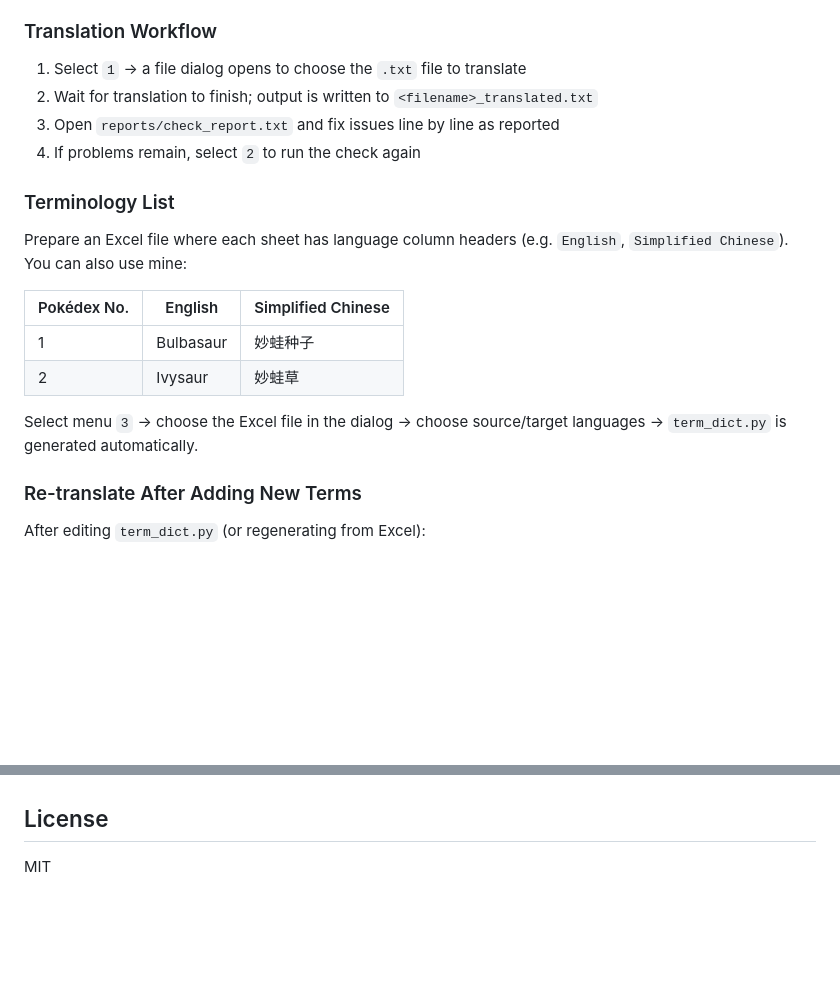
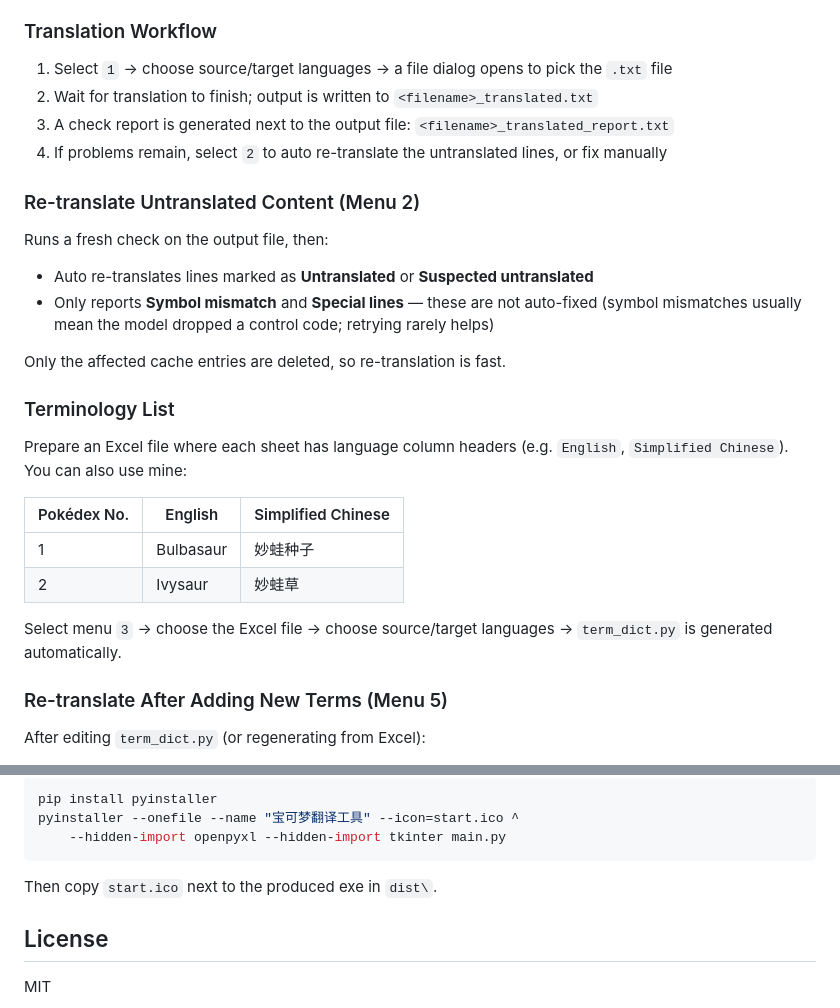
Before and after one commit to nevermore-glimpse/pkmn_translator, a Markdown page: README.md, 2 parts joined by grey strips. GitHub-like rendering; blank space fills up the shorter version.

````diff
--- a/README.md
+++ b/README.md
@@ -69,10 +91,20 @@ A shortcut named *Pokémon Fan Game Translation Tool* will be created on your de
 
 ### Translation Workflow
 
-1. Select `1` → a file dialog opens to choose the `.txt` file to translate
+1. Select `1` → choose source/target languages → a file dialog opens to pick the `.txt` file
 2. Wait for translation to finish; output is written to `<filename>_translated.txt`
-3. Open `reports/check_report.txt` and fix issues line by line as reported
-4. If problems remain, select `2` to run the check again
+3. A check report is generated next to the output file: `<filename>_translated_report.txt`
+4. If problems remain, select `2` to auto re-translate the untranslated lines, or fix manually
+
+### Re-translate Untranslated Content (Menu 2)
+
+Runs a fresh check on the output file, then:
+
+- Auto re-translates lines marked as **Untranslated** or **Suspected untranslated**
+- Only reports **Symbol mismatch** and **Special lines** — these are not auto-fixed
+  (symbol mismatches usually mean the model dropped a control code; retrying rarely helps)
+
+Only the affected cache entries are deleted, so re-translation is fast.
 
 ### Terminology List
 
@@ -84,9 +116,9 @@ You can also use mine:
 | 1 | Bulbasaur | 妙蛙种子 |
 | 2 | Ivysaur | 妙蛙草 |
 
-Select menu `3` → choose the Excel file in the dialog → choose source/target languages → `term_dict.py` is generated automatically.
+Select menu `3` → choose the Excel file → choose source/target languages → `term_dict.py` is generated automatically.
 
-### Re-translate After Adding New Terms
+### Re-translate After Adding New Terms (Menu 5)
 
 After editing `term_dict.py` (or regenerating from Excel):
 
@@ -174,3 +237,11 @@ The tool retries and falls back automatically. If a line still fails, it is repo
+```bash
+pip install pyinstaller
+pyinstaller --onefile --name "宝可梦翻译工具" --icon=start.ico ^
+    --hidden-import openpyxl --hidden-import tkinter main.py
+```
+
+Then copy `start.ico` next to the produced exe in `dist\`.
+
 ## License
 
 MIT
````
Also changed, not shown: other parts of README.md (+62 -9 lines), README-ch.md (+83 -13 lines).
